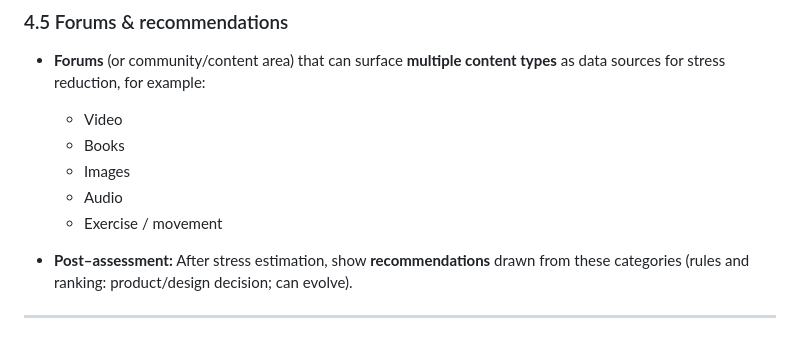
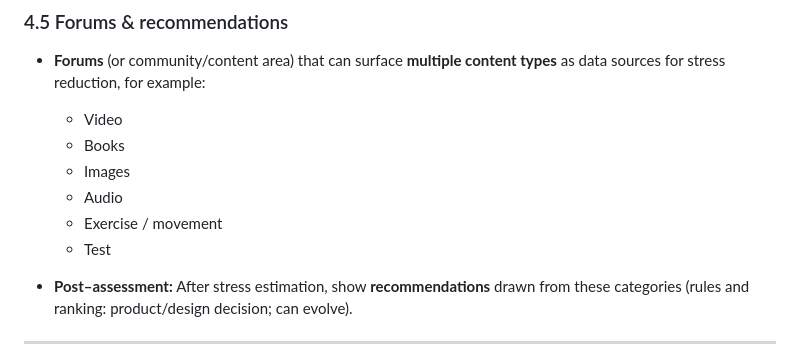
Before and after one commit to venu-1o15o411-wola/PeacePlot, a Markdown page: plan/plan.md, the part around the change. Drawn GitHub-style.

Commit message:
feat: updated plan.md

```diff
--- a/plan/plan.md
+++ b/plan/plan.md
@@ -60,6 +60,7 @@ Help users **understand and reduce stress** through assessment, personalized rec
   - Images
   - Audio
   - Exercise / movement
+  - Test
 
 - **Post–assessment:** After stress estimation, show **recommendations** drawn from these categories (rules and ranking: product/design decision; can evolve).
 
```
